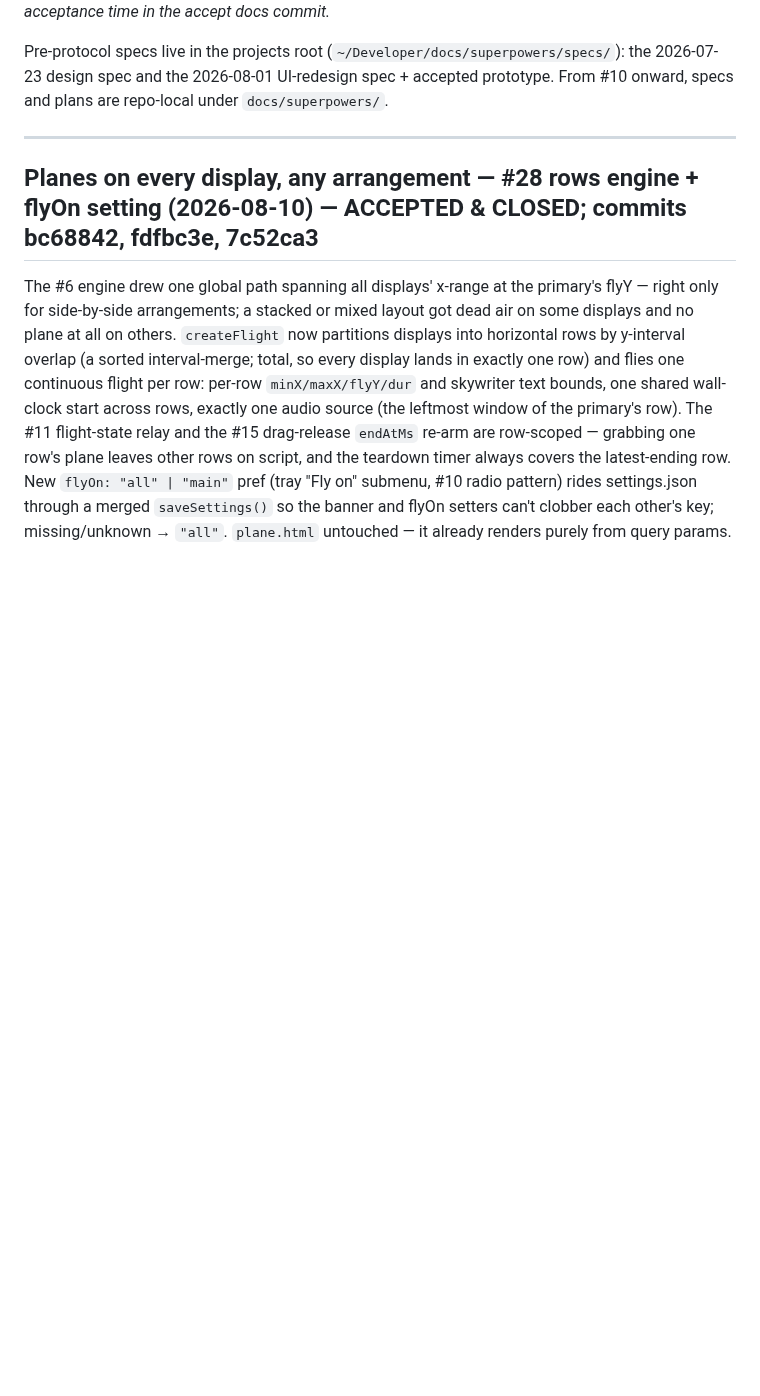
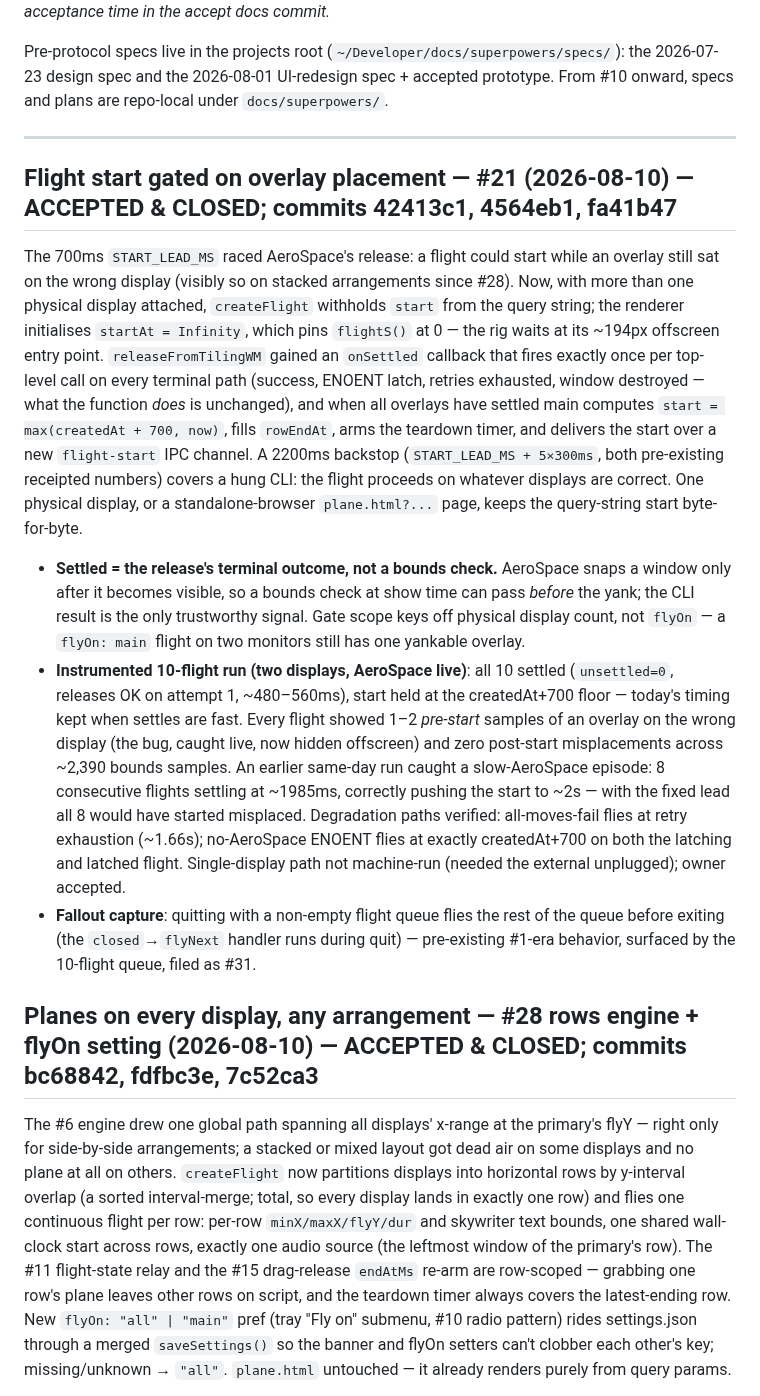
Before and after one commit to godfreyponce/jiraPlane, a Markdown page: docs/HISTORY.md, the part around the change. Rendered like a GitHub page; blank space fills up the shorter version.

Commit message:
docs: #21 accepted — HISTORY entry, plan file, STATE bumped (queue awaits next green-light)
Co-Authored-By: Claude Fable 5 <noreply@anthropic.com>

```diff
--- a/docs/HISTORY.md
+++ b/docs/HISTORY.md
@@ -10,6 +10,39 @@ the 2026-07-23 design spec and the 2026-08-01 UI-redesign spec + accepted protot
 From #10 onward, specs and plans are repo-local under `docs/superpowers/`.
 
 ---
+
+## Flight start gated on overlay placement — #21 (2026-08-10) — ACCEPTED & CLOSED; commits 42413c1, 4564eb1, fa41b47
+
+The 700ms `START_LEAD_MS` raced AeroSpace's release: a flight could start while an overlay still
+sat on the wrong display (visibly so on stacked arrangements since #28). Now, with more than one
+physical display attached, `createFlight` withholds `start` from the query string; the renderer
+initialises `startAt = Infinity`, which pins `flightS()` at 0 — the rig waits at its ~194px
+offscreen entry point. `releaseFromTilingWM` gained an `onSettled` callback that fires exactly
+once per top-level call on every terminal path (success, ENOENT latch, retries exhausted, window
+destroyed — what the function *does* is unchanged), and when all overlays have settled main
+computes `start = max(createdAt + 700, now)`, fills `rowEndAt`, arms the teardown timer, and
+delivers the start over a new `flight-start` IPC channel. A 2200ms backstop
+(`START_LEAD_MS + 5×300ms`, both pre-existing receipted numbers) covers a hung CLI: the flight
+proceeds on whatever displays are correct. One physical display, or a standalone-browser
+`plane.html?...` page, keeps the query-string start byte-for-byte.
+
+- **Settled = the release's terminal outcome, not a bounds check.** AeroSpace snaps a window only
+  after it becomes visible, so a bounds check at show time can pass *before* the yank; the CLI
+  result is the only trustworthy signal. Gate scope keys off physical display count, not `flyOn` —
+  a `flyOn: main` flight on two monitors still has one yankable overlay.
+- **Instrumented 10-flight run (two displays, AeroSpace live)**: all 10 settled (`unsettled=0`,
+  releases OK on attempt 1, ~480–560ms), start held at the createdAt+700 floor — today's timing
+  kept when settles are fast. Every flight showed 1–2 *pre-start* samples of an overlay on the
+  wrong display (the bug, caught live, now hidden offscreen) and zero post-start misplacements
+  across ~2,390 bounds samples. An earlier same-day run caught a slow-AeroSpace episode: 8
+  consecutive flights settling at ~1985ms, correctly pushing the start to ~2s — with the fixed
+  lead all 8 would have started misplaced. Degradation paths verified: all-moves-fail flies at
+  retry exhaustion (~1.66s); no-AeroSpace ENOENT flies at exactly createdAt+700 on both the
+  latching and latched flight. Single-display path not machine-run (needed the external
+  unplugged); owner accepted.
+- **Fallout capture**: quitting with a non-empty flight queue flies the rest of the queue before
+  exiting (the `closed`→`flyNext` handler runs during quit) — pre-existing #1-era behavior,
+  surfaced by the 10-flight queue, filed as #31.
 
 ## Planes on every display, any arrangement — #28 rows engine + flyOn setting (2026-08-10) — ACCEPTED & CLOSED; commits bc68842, fdfbc3e, 7c52ca3
 
```
Also changed, not shown: STATE.md (+11 -3 lines), 1 other file.
